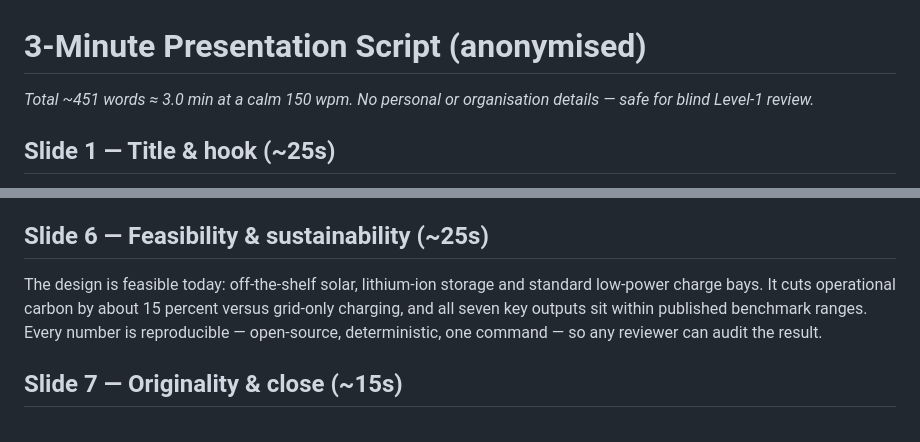
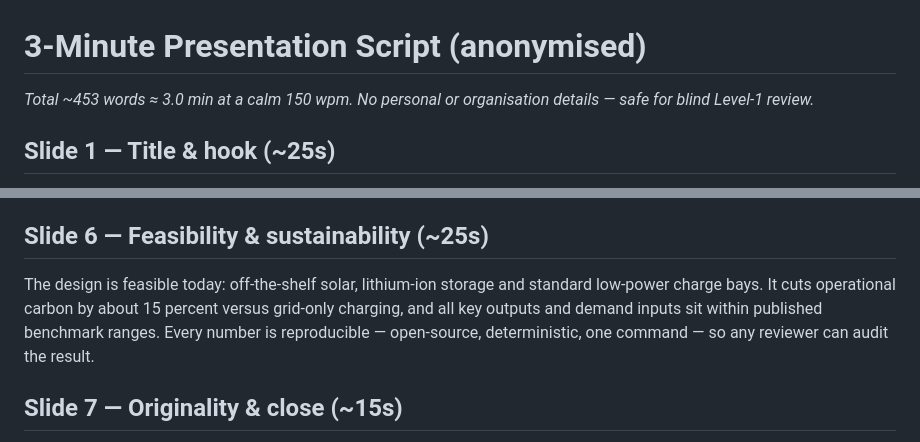
Before and after one commit to Gourav88502/emicromobility-robust-charging, a Markdown page: outputs/presentation_script.md, 2 parts joined by grey strips. GitHub-like rendering.

```diff
--- a/outputs/presentation_script.md
+++ b/outputs/presentation_script.md
@@ -1,6 +1,6 @@
 # 3-Minute Presentation Script (anonymised)
 
-*Total ~451 words ≈ 3.0 min at a calm 150 wpm. No personal or organisation details — safe for blind Level-1 review.*
+*Total ~453 words ≈ 3.0 min at a calm 150 wpm. No personal or organisation details — safe for blind Level-1 review.*
 
 ## Slide 1 — Title & hook  (~25s)
 
@@ -24,7 +24,7 @@ Theme two looks at how the batteries are used. A physics model gives the energy
 
 ## Slide 6 — Feasibility & sustainability  (~25s)
 
-The design is feasible today: off-the-shelf solar, lithium-ion storage and standard low-power charge bays. It cuts operational carbon by about 15 percent versus grid-only charging, and all seven key outputs sit within published benchmark ranges. Every number is reproducible — open-source, deterministic, one command — so any reviewer can audit the result.
+The design is feasible today: off-the-shelf solar, lithium-ion storage and standard low-power charge bays. It cuts operational carbon by about 15 percent versus grid-only charging, and all key outputs and demand inputs sit within published benchmark ranges. Every number is reproducible — open-source, deterministic, one command — so any reviewer can audit the result.
 
 ## Slide 7 — Originality & close  (~15s)
 
```
Also changed, not shown: DEFENSE_NOTES.md (added, +82 -0 lines), README.md (+1 -1 lines), outputs/11_validation.png, 7 other files.
